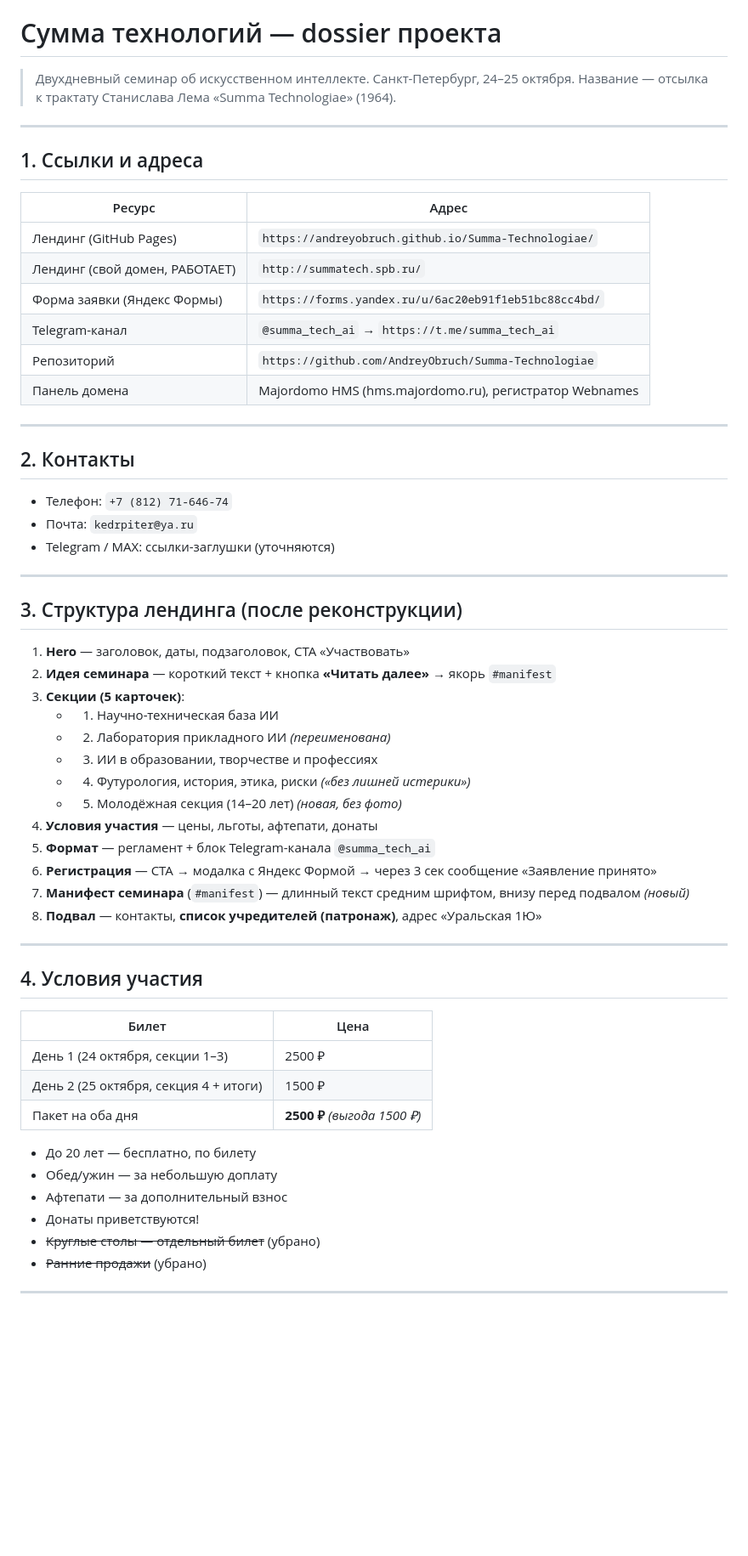
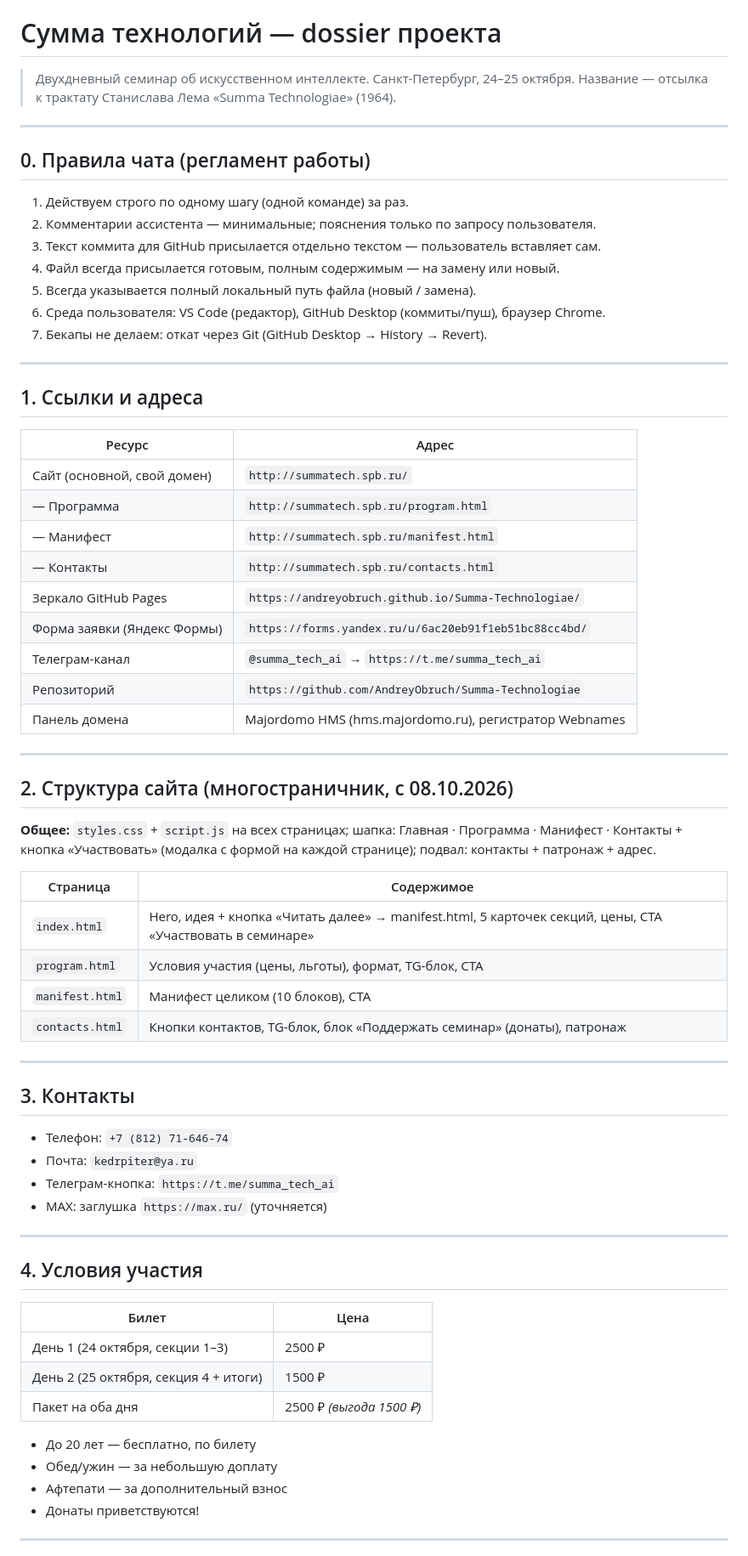
Before and after one commit to AndreyObruch/Summa-Technologiae, a Markdown page: dossier.md, the part around one of its changes. Shown at 85% size. Drawn GitHub-style; blank space fills up the shorter version.

```diff
--- a/dossier.md
+++ b/dossier.md
@@ -5,42 +5,53 @@
 
 ---
 
+## 0. Правила чата (регламент работы)
+
+1. Действуем строго по одному шагу (одной команде) за раз.
+2. Комментарии ассистента — минимальные; пояснения только по запросу пользователя.
+3. Текст коммита для GitHub присылается отдельно текстом — пользователь вставляет сам.
+4. Файл всегда присылается готовым, полным содержимым — на замену или новый.
+5. Всегда указывается полный локальный путь файла (новый / замена).
+6. Среда пользователя: VS Code (редактор), GitHub Desktop (коммиты/пуш), браузер Chrome.
+7. Бекапы не делаем: откат через Git (GitHub Desktop → History → Revert).
+
+---
+
 ## 1. Ссылки и адреса
 
 | Ресурс | Адрес |
 |---|---|
-| Лендинг (GitHub Pages) | `https://andreyobruch.github.io/Summa-Technologiae/` |
-| Лендинг (свой домен, РАБОТАЕТ) | `http://summatech.spb.ru/` |
+| Сайт (основной, свой домен) | `http://summatech.spb.ru/` |
+| — Программа | `http://summatech.spb.ru/program.html` |
+| — Манифест | `http://summatech.spb.ru/manifest.html` |
+| — Контакты | `http://summatech.spb.ru/contacts.html` |
+| Зеркало GitHub Pages | `https://andreyobruch.github.io/Summa-Technologiae/` |
 | Форма заявки (Яндекс Формы) | `https://forms.yandex.ru/u/6ac20eb91f1eb51bc88cc4bd/` |
-| Telegram-канал | `@summa_tech_ai` → `https://t.me/summa_tech_ai` |
+| Телеграм-канал | `@summa_tech_ai` → `https://t.me/summa_tech_ai` |
 | Репозиторий | `https://github.com/AndreyObruch/Summa-Technologiae` |
 | Панель домена | Majordomo HMS (hms.majordomo.ru), регистратор Webnames |
 
 ---
 
-## 2. Контакты
+## 2. Структура сайта (многостраничник, с 08.10.2026)
+
+**Общее:** `styles.css` + `script.js` на всех страницах; шапка: Главная · Программа · Манифест · Контакты + кнопка «Участвовать» (модалка с формой на каждой странице); подвал: контакты + патронаж + адрес.
+
+| Страница | Содержимое |
+|---|---|
+| `index.html` | Hero, идея + кнопка «Читать далее» → manifest.html, 5 карточек секций, цены, CTA «Участвовать в семинаре» |
+| `program.html` | Условия участия (цены, льготы), формат, TG-блок, CTA |
+| `manifest.html` | Манифест целиком (10 блоков), CTA |
+| `contacts.html` | Кнопки контактов, TG-блок, блок «Поддержать семинар» (донаты), патронаж |
+
+---
+
+## 3. Контакты
 
 - Телефон: `+7 (812) 71-646-74`
 - Почта: `kedrpiter@ya.ru`
-- Telegram / MAX: ссылки-заглушки (уточняются)
-
----
-
-## 3. Структура лендинга (после реконструкции)
-
-1. **Hero** — заголовок, даты, подзаголовок, CTA «Участвовать»
-2. **Идея семинара** — короткий текст + кнопка **«Читать далее»** → якорь `#manifest`
-3. **Секции (5 карточек)**:
-   - 1. Научно-техническая база ИИ
-   - 2. Лаборатория прикладного ИИ *(переименована)*
-   - 3. ИИ в образовании, творчестве и профессиях
-   - 4. Футурология, история, этика, риски *(«без лишней истерики»)*
-   - 5. Молодёжная секция (14–20 лет) *(новая, без фото)*
-4. **Условия участия** — цены, льготы, афтепати, донаты
-5. **Формат** — регламент + блок Telegram-канала `@summa_tech_ai`
-6. **Регистрация** — CTA → модалка с Яндекс Формой → через 3 сек сообщение «Заявление принято»
-7. **Манифест семинара** (`#manifest`) — длинный текст средним шрифтом, внизу перед подвалом *(новый)*
-8. **Подвал** — контакты, **список учредителей (патронаж)**, адрес «Уральская 1Ю»
+- Телеграм-кнопка: `https://t.me/summa_tech_ai`
+- MAX: заглушка `https://max.ru/` (уточняется)
 
 ---
 
@@ -50,14 +61,12 @@
 |---|---|
 | День 1 (24 октября, секции 1–3) | 2500 ₽ |
 | День 2 (25 октября, секция 4 + итоги) | 1500 ₽ |
-| Пакет на оба дня | **2500 ₽** *(выгода 1500 ₽)* |
+| Пакет на оба дня | 2500 ₽ *(выгода 1500 ₽)* |
 
 - До 20 лет — бесплатно, по билету
 - Обед/ужин — за небольшую доплату
 - Афтепати — за дополнительный взнос
 - Донаты приветствуются!
-- ~~Круглые столы — отдельный билет~~ (убрано)
-- ~~Ранние продажи~~ (убрано)
 
 ---
 
```
Also changed, not shown: other parts of dossier.md (+40 -53 lines), Work/Rools.md (added, +3 -0 lines).
